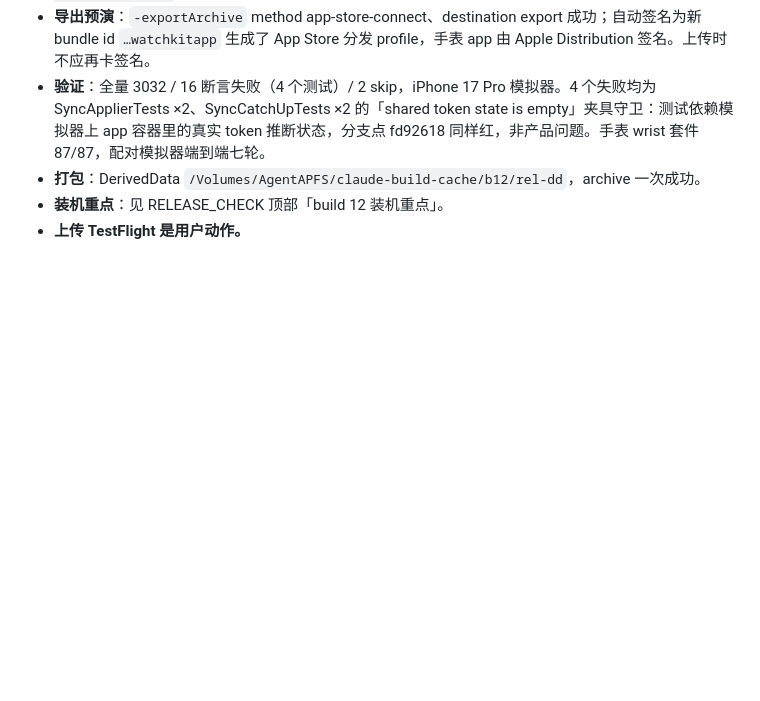
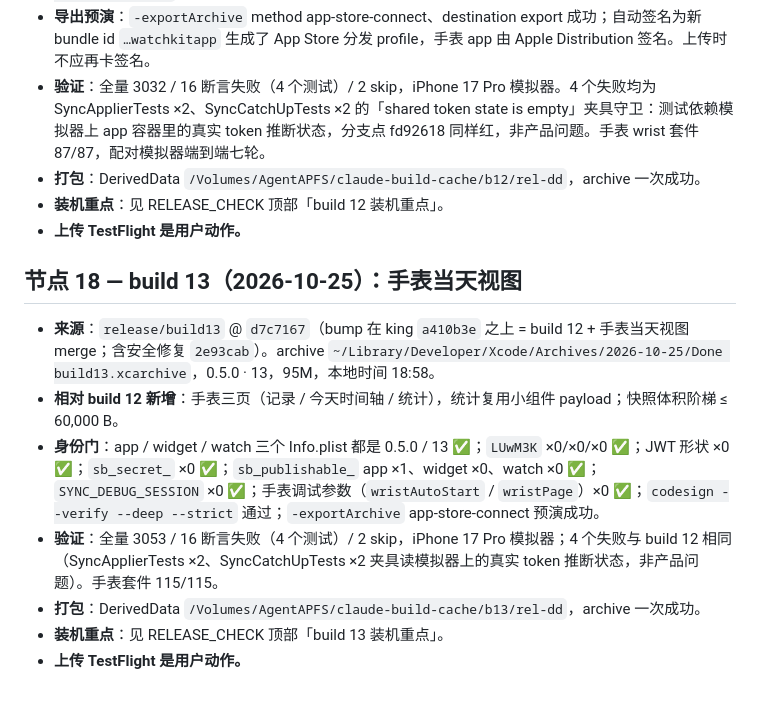
Before and after one commit to MaySong-Mei/Done, a Markdown page: Docs/ARCHIVE_LOG.md, the part around the change. GitHub-like rendering; blank space fills up the shorter version.

Commit message:
docs(archive): log build 13 — watch day view
Co-Authored-By: Claude Opus 5.5 <noreply@anthropic.com>
Claude-Session: https://claude.ai/code/session_012Tk6xyh8NRdDVqYh5y3xxQ

```diff
--- a/Docs/ARCHIVE_LOG.md
+++ b/Docs/ARCHIVE_LOG.md
@@ -285,3 +285,13 @@ build 4 之后两周零 archive。期间四条分支各自跑完独立验证循
 - **打包**：DerivedData `/Volumes/AgentAPFS/claude-build-cache/b12/rel-dd`，archive 一次成功。
 - **装机重点**：见 RELEASE_CHECK 顶部「build 12 装机重点」。
 - **上传 TestFlight 是用户动作。**
+
+## 节点 18 — build 13（2026-10-25）：手表当天视图
+
+- **来源**：`release/build13` @ `d7c7167`（bump 在 king `a410b3e` 之上 = build 12 + 手表当天视图 merge；含安全修复 `2e93cab`）。archive `~/Library/Developer/Xcode/Archives/2026-10-25/Done build13.xcarchive`，0.5.0 · 13，95M，本地时间 18:58。
+- **相对 build 12 新增**：手表三页（记录 / 今天时间轴 / 统计），统计复用小组件 payload；快照体积阶梯 ≤ 60,000 B。
+- **身份门**：app / widget / watch 三个 Info.plist 都是 0.5.0 / 13 ✅；`LUwM3K` ×0/×0/×0 ✅；JWT 形状 ×0 ✅；`sb_secret_` ×0 ✅；`sb_publishable_` app ×1、widget ×0、watch ×0 ✅；`SYNC_DEBUG_SESSION` ×0 ✅；手表调试参数（`wristAutoStart` / `wristPage`）×0 ✅；`codesign --verify --deep --strict` 通过；`-exportArchive` app-store-connect 预演成功。
+- **验证**：全量 3053 / 16 断言失败（4 个测试）/ 2 skip，iPhone 17 Pro 模拟器；4 个失败与 build 12 相同（SyncApplierTests ×2、SyncCatchUpTests ×2 夹具读模拟器上的真实 token 推断状态，非产品问题）。手表套件 115/115。
+- **打包**：DerivedData `/Volumes/AgentAPFS/claude-build-cache/b13/rel-dd`，archive 一次成功。
+- **装机重点**：见 RELEASE_CHECK 顶部「build 13 装机重点」。
+- **上传 TestFlight 是用户动作。**
```
